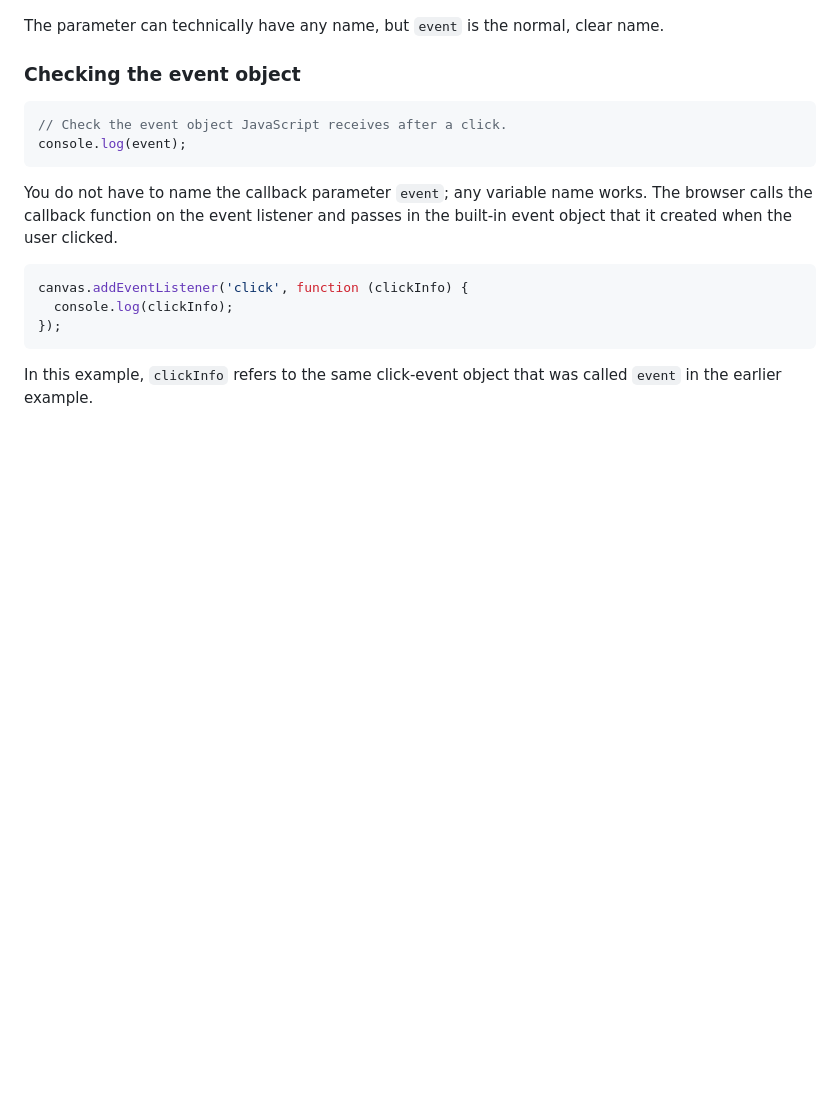
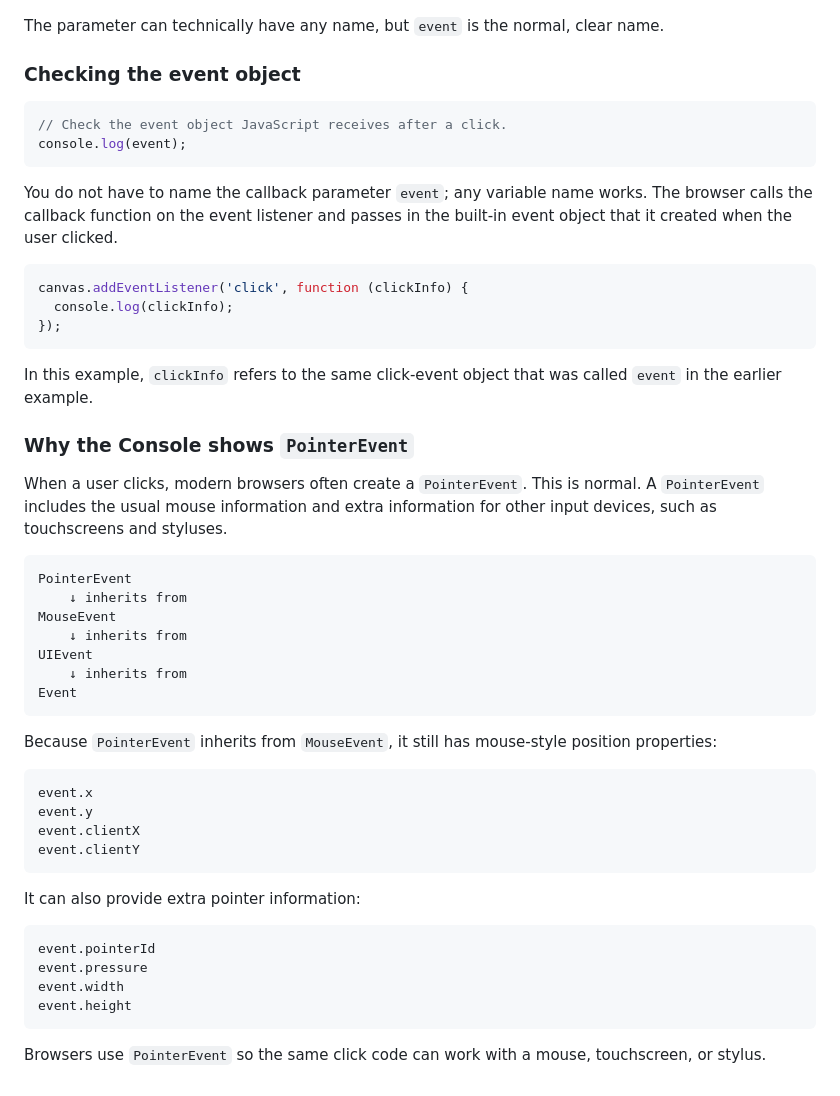
Before and after one commit to MisoMilu/WebAudioProject, a Markdown page: Project/README.md, the part around the change. Rendered like a GitHub page; blank space fills up the shorter version.

Commit message:
read me : about inheritance of pointerEvent

````diff
--- a/Project/README.md
+++ b/Project/README.md
@@ -232,3 +232,37 @@ canvas.addEventListener('click', function (clickInfo) {
 ```
 
 In this example, `clickInfo` refers to the same click-event object that was called `event` in the earlier example.
+
+### Why the Console shows `PointerEvent`
+
+When a user clicks, modern browsers often create a `PointerEvent`. This is normal. A `PointerEvent` includes the usual mouse information and extra information for other input devices, such as touchscreens and styluses.
+
+```text
+PointerEvent
+    ↓ inherits from
+MouseEvent
+    ↓ inherits from
+UIEvent
+    ↓ inherits from
+Event
+```
+
+Because `PointerEvent` inherits from `MouseEvent`, it still has mouse-style position properties:
+
+```js
+event.x
+event.y
+event.clientX
+event.clientY
+```
+
+It can also provide extra pointer information:
+
+```js
+event.pointerId
+event.pressure
+event.width
+event.height
+```
+
+Browsers use `PointerEvent` so the same click code can work with a mouse, touchscreen, or stylus.
````
